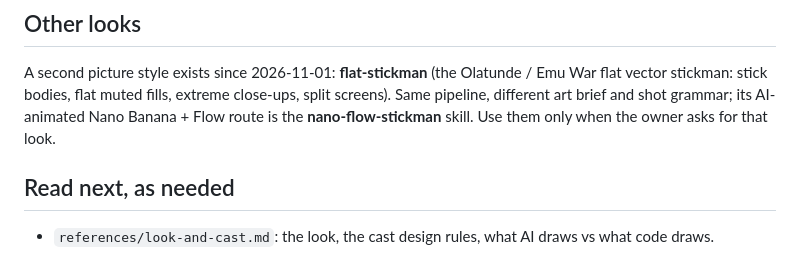
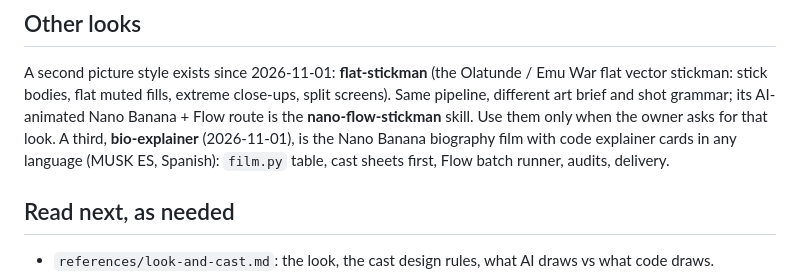
Before and after one commit to YusufLisawi/bb-plugins, a Markdown page: skills/storybook-stills/SKILL.md, the part around the change. GitHub-like rendering.

Commit message:
bio-explainer skill: the MUSK ES Spanish biography format (film.py table, cast sheets, Flow batch, audits, delivery)
Co-Authored-By: Claude Sonnet 5.5 <noreply@anthropic.com>

```diff
--- a/skills/storybook-stills/SKILL.md
+++ b/skills/storybook-stills/SKILL.md
@@ -79,7 +79,7 @@ one is approved. Continuity notes (props, wounds, clothes, time of day) go into
 
 A second picture style exists since 2026-11-01: **flat-stickman** (the Olatunde / Emu War flat vector stickman: stick bodies, flat muted
 fills, extreme close-ups, split screens). Same pipeline, different art brief and shot grammar; its AI-animated Nano Banana + Flow route is
-the **nano-flow-stickman** skill. Use them only when the owner asks for that look.
+the **nano-flow-stickman** skill. Use them only when the owner asks for that look. A third, **bio-explainer** (2026-11-01), is the Nano Banana biography film with code explainer cards in any language (MUSK ES, Spanish): `film.py` table, cast sheets first, Flow batch runner, audits, delivery.
 
 ## Read next, as needed
 
```
Also changed, not shown: skills/bio-explainer/SKILL.md (added, +61 -0 lines).
